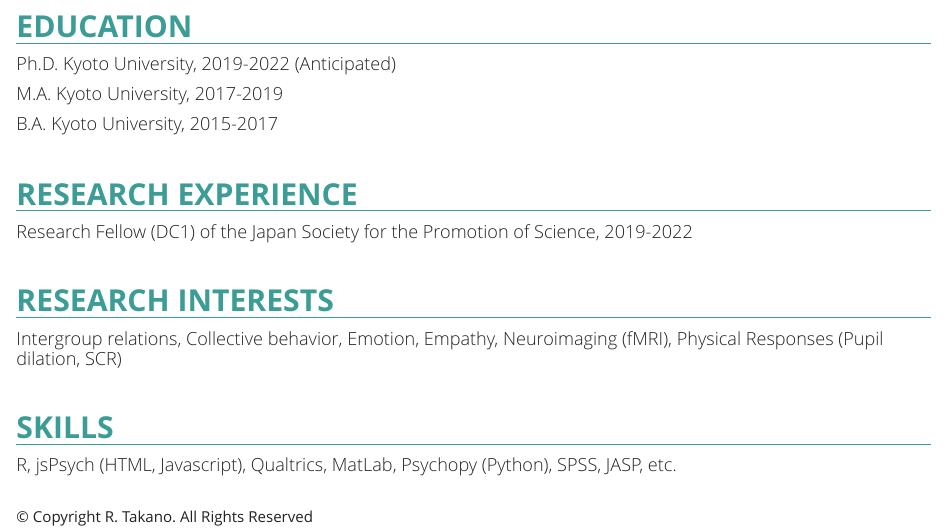
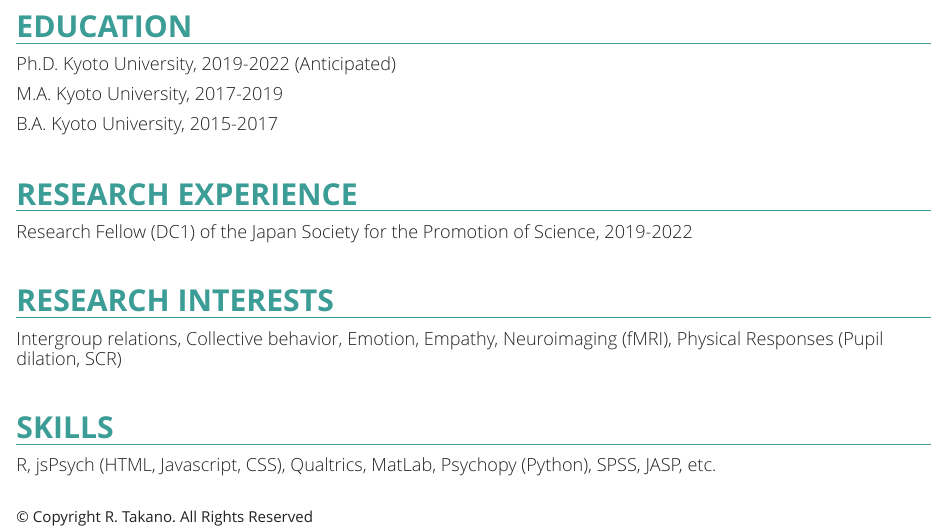
Before and after one commit to RyotaTKN/personal_site, an R Markdown document (index.Rmd): the page in a window 1100 px wide, from 660 px down. Rendered offline with R 4.5, knitr and Pandoc, with nearby package versions.

Commit message:
recommit

```diff
--- a/index.Rmd
+++ b/index.Rmd
@@ -63,4 +63,4 @@ title: Ryota Takano
 
 ## **SKILLS**
 
-#### R, jsPsych (HTML, Javascript), Qualtrics, MatLab, Psychopy (Python), SPSS, JASP, etc.
+#### R, jsPsych (HTML, Javascript, CSS), Qualtrics, MatLab, Psychopy (Python), SPSS, JASP, etc.
```
Also changed, not shown: GA_Script.html, _site.yml (line endings or trailing spaces), footer.html, link.Rmd (line endings or trailing spaces), works.Rmd (line endings or trailing spaces), 4 other files.
